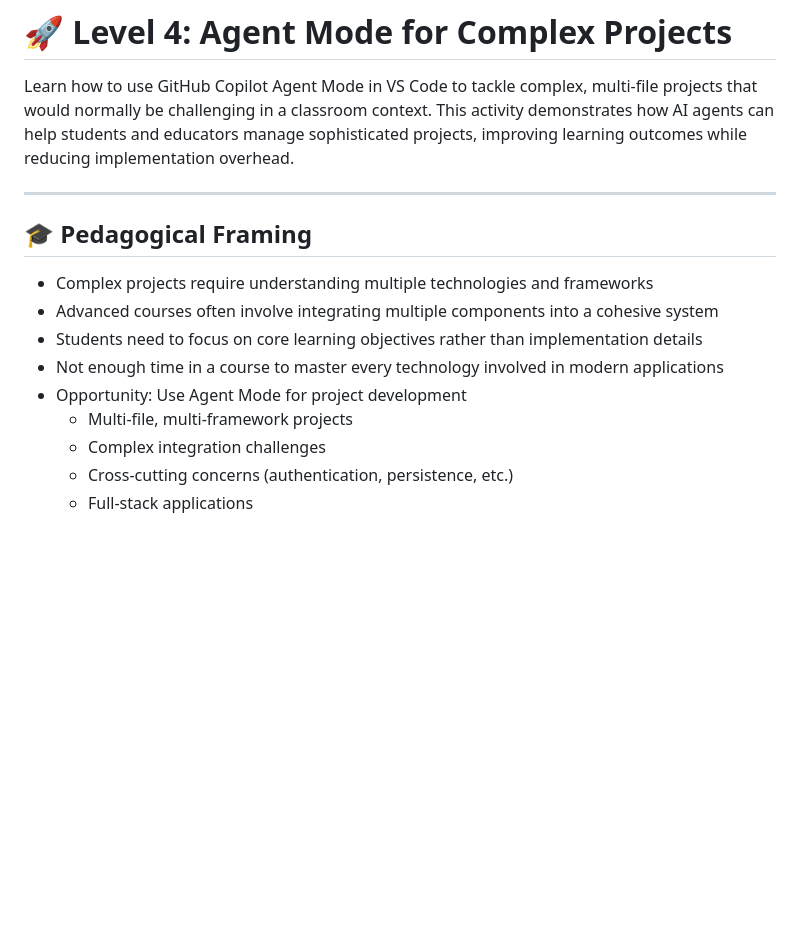
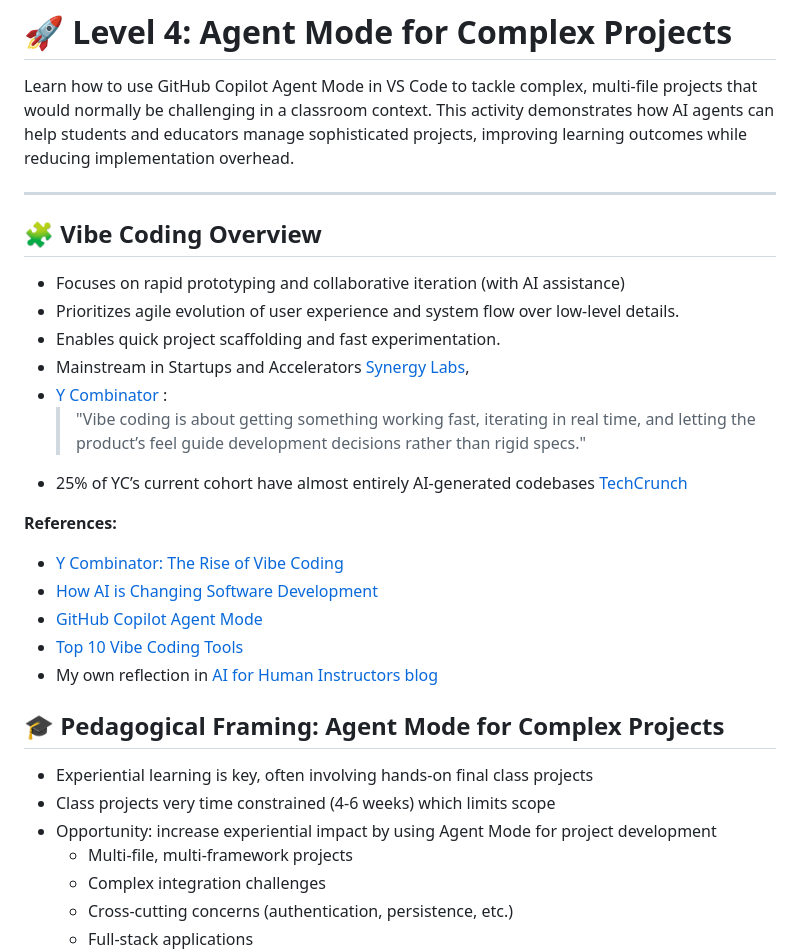
Before and after one commit to neu-ece-esl/ai-prog-workshop, a Markdown page: 4-vibe/README.md, the part around the change. Drawn GitHub-style; blank space fills up the shorter version.

Commit message:
#4 added vibe overview

```diff
--- a/4-vibe/README.md
+++ b/4-vibe/README.md
@@ -3,14 +3,29 @@
 Learn how to use GitHub Copilot Agent Mode in VS Code to tackle complex, multi-file projects that would normally be challenging in a classroom context. This activity demonstrates how AI agents can help students and educators manage sophisticated projects, improving learning outcomes while reducing implementation overhead.
 
 ---
+## 🧩 Vibe Coding Overview
+   - Focuses on rapid prototyping and collaborative iteration (with AI assistance)
+   - Prioritizes agile evolution of  user experience and system flow over low-level details.
+   - Enables quick project scaffolding and fast experimentation.
+   - Mainstream in Startups and Accelerators [Synergy Labs](https://www.synergylabs.co/blog/what-is-vibe-coding-your-2025-vibe-coding-guide),
+   - [Y Combinator](https://www.ycombinator.com/blog/the-rise-of-vibe-coding/) :
+      > "Vibe coding is about getting something working fast, iterating in real time, and letting the product’s feel guide development decisions rather than rigid specs."
+   - 25% of YC’s current cohort have almost entirely AI-generated codebases [TechCrunch](https://techcrunch.com/2025/03/06/a-quarter-of-startups-in-ycs-current-cohort-have-codebases-that-are-almost-entirely-ai-generated/)
 
-## 🎓 Pedagogical Framing
 
-- Complex projects require understanding multiple technologies and frameworks
-- Advanced courses often involve integrating multiple components into a cohesive system
-- Students need to focus on core learning objectives rather than implementation details
-- Not enough time in a course to master every technology involved in modern applications
-- Opportunity: Use Agent Mode for project development
+   **References:**
+   - [Y Combinator: The Rise of Vibe Coding](https://www.ycombinator.com/blog/the-rise-of-vibe-coding/)
+   - [How AI is Changing Software Development](https://thenewstack.io/how-ai-is-changing-software-development/)
+   - [GitHub Copilot Agent Mode](https://github.blog/news-insights/product-news/github-copilot-agent-mode-activated/)
+   - [Top 10 Vibe Coding Tools](https://dev.to/therealmrmumba/top-10-vibe-coding-tools-that-feel-like-magic-in-2025-1md)
+   - My own reflection in [AI for Human Instructors blog](https://teams.microsoft.com/l/message/19:1e2758ec49174425841771cc691dacb6@thread.tacv2/1744383783456?tenantId=a8eec281-aaa3-4dae-ac9b-9a398b9215e7&groupId=b5f3c736-7e2d-4bef-9b54-650ae2086004&parentMessageId=1744383783456&teamName=COE%20Faculty&channelName=AI%20for%20Human%20Instructors&createdTime=1744383783456)
+
+
+## 🎓 Pedagogical Framing: Agent Mode for Complex Projects
+
+- Experiential learning is key, often involving hands-on final class projects
+- Class projects very time constrained (4-6 weeks) which limits scope
+- Opportunity: increase experiential impact by using Agent Mode for project development
     - Multi-file, multi-framework projects
     - Complex integration challenges
     - Cross-cutting concerns (authentication, persistence, etc.)
```
